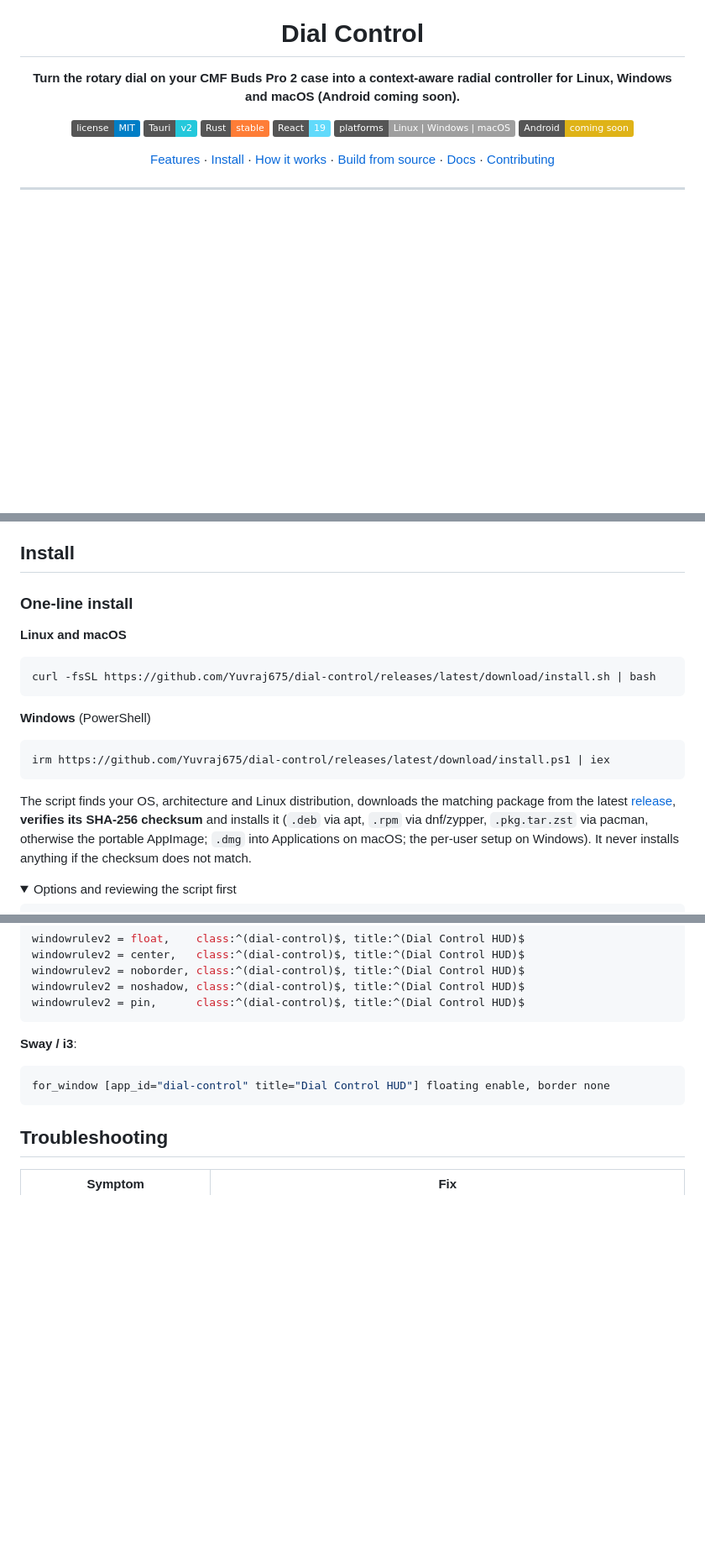
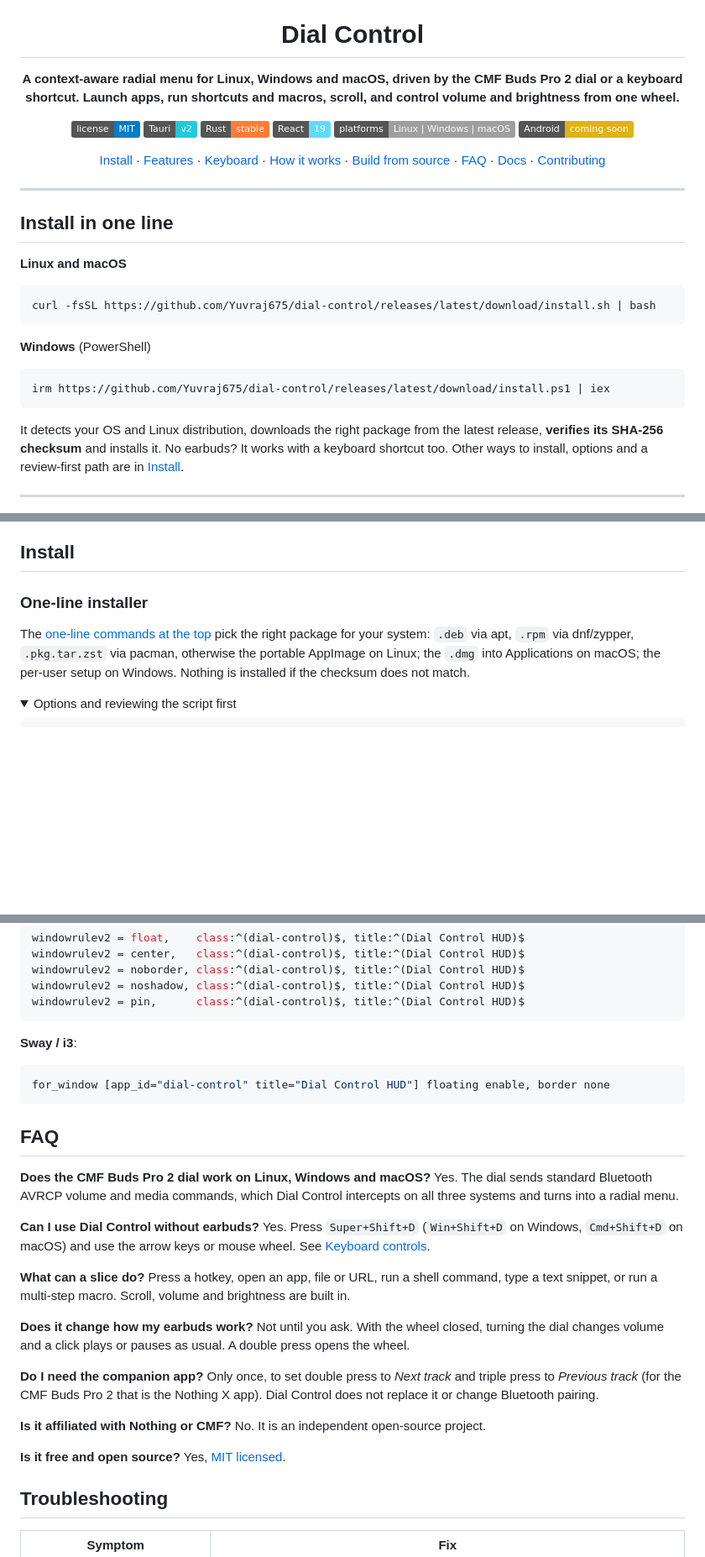
Before and after one commit to Yuvraj675/dial-control, a Markdown page: README.md, 3 parts joined by grey strips. Shown at 84% size. GitHub-like rendering; folded sections open; badges without logos; blank space fills up the shorter version.

Commit message:
docs(readme): lead with the one-line install and add search keywords
- move the install commands to the top of the README, right under the header
- keyword-rich tagline, an FAQ for common searches, and refreshed nav links
- add a 1280x640 social preview image (upload it in repo Settings)

````diff
--- a/README.md
+++ b/README.md
@@ -4,7 +4,7 @@
 
 # Dial Control
 
-**Turn the rotary dial on your CMF Buds Pro 2 case into a context-aware radial controller for Linux, Windows and macOS (Android coming soon).**
+**A context-aware radial menu for Linux, Windows and macOS, driven by the CMF Buds Pro 2 dial or a keyboard shortcut. Launch apps, run shortcuts and macros, scroll, and control volume and brightness from one wheel.**
 
 [![License: MIT](https://img.shields.io/badge/license-MIT-blue.svg)](LICENSE)
 [![Tauri v2](https://img.shields.io/badge/Tauri-v2-24C8DB?logo=tauri&logoColor=white)](https://v2.tauri.app/)
@@ -13,9 +13,27 @@
 ![Platforms](https://img.shields.io/badge/platforms-Linux%20%7C%20Windows%20%7C%20macOS-lightgrey)
 ![Android](https://img.shields.io/badge/Android-coming%20soon-yellow)
 
-[Features](#features) · [Install](#install) · [How it works](#how-it-works) · [Build from source](#build-from-source) · [Docs](#documentation) · [Contributing](#contributing)
+[Install](#install-in-one-line) · [Features](#features) · [Keyboard](#keyboard-controls) · [How it works](#how-it-works) · [Build from source](#build-from-source) · [FAQ](#faq) · [Docs](#documentation) · [Contributing](#contributing)
 
 </div>
+
+---
+
+## Install in one line
+
+**Linux and macOS**
+
+```bash
+curl -fsSL https://github.com/Yuvraj675/dial-control/releases/latest/download/install.sh | bash
+```
+
+**Windows** (PowerShell)
+
+```powershell
+irm https://github.com/Yuvraj675/dial-control/releases/latest/download/install.ps1 | iex
+```
+
+It detects your OS and Linux distribution, downloads the right package from the latest release, **verifies its SHA-256 checksum** and installs it. No earbuds? It works with a keyboard shortcut too. Other ways to install, options and a review-first path are in [Install](#install).
 
 ---
 
@@ -83,21 +101,9 @@ Windows and macOS decision logic is unit-tested on any host; the OS integrations
 
 ## Install
 
-### One-line install
+### One-line installer
 
-**Linux and macOS**
-
-```bash
-curl -fsSL https://github.com/Yuvraj675/dial-control/releases/latest/download/install.sh | bash
-```
-
-**Windows** (PowerShell)
-
-```powershell
-irm https://github.com/Yuvraj675/dial-control/releases/latest/download/install.ps1 | iex
-```
-
-The script finds your OS, architecture and Linux distribution, downloads the matching package from the latest [release](https://github.com/Yuvraj675/dial-control/releases), **verifies its SHA-256 checksum** and installs it (`.deb` via apt, `.rpm` via dnf/zypper, `.pkg.tar.zst` via pacman, otherwise the portable AppImage; `.dmg` into Applications on macOS; the per-user setup on Windows). It never installs anything if the checksum does not match.
+The [one-line commands at the top](#install-in-one-line) pick the right package for your system: `.deb` via apt, `.rpm` via dnf/zypper, `.pkg.tar.zst` via pacman, otherwise the portable AppImage on Linux; the `.dmg` into Applications on macOS; the per-user setup on Windows. Nothing is installed if the checksum does not match.
 
 <details>
 <summary>Options and reviewing the script first</summary>
@@ -253,6 +259,29 @@ windowrulev2 = pin,      class:^(dial-control)$, title:^(Dial Control HUD)$
 for_window [app_id="dial-control" title="Dial Control HUD"] floating enable, border none
 ```
 
+## FAQ
+
+**Does the CMF Buds Pro 2 dial work on Linux, Windows and macOS?**
+Yes. The dial sends standard Bluetooth AVRCP volume and media commands, which Dial Control intercepts on all three systems and turns into a radial menu.
+
+**Can I use Dial Control without earbuds?**
+Yes. Press `Super+Shift+D` (`Win+Shift+D` on Windows, `Cmd+Shift+D` on macOS) and use the arrow keys or mouse wheel. See [Keyboard controls](#keyboard-controls).
+
+**What can a slice do?**
+Press a hotkey, open an app, file or URL, run a shell command, type a text snippet, or run a multi-step macro. Scroll, volume and brightness are built in.
+
+**Does it change how my earbuds work?**
+Not until you ask. With the wheel closed, turning the dial changes volume and a click plays or pauses as usual. A double press opens the wheel.
+
+**Do I need the companion app?**
+Only once, to set double press to *Next track* and triple press to *Previous track* (for the CMF Buds Pro 2 that is the Nothing X app). Dial Control does not replace it or change Bluetooth pairing.
+
+**Is it affiliated with Nothing or CMF?**
+No. It is an independent open-source project.
+
+**Is it free and open source?**
+Yes, [MIT licensed](LICENSE).
+
 ## Troubleshooting
 
 | Symptom | Fix |
````
Also changed, not shown: docs/images/social-preview.png (added).
